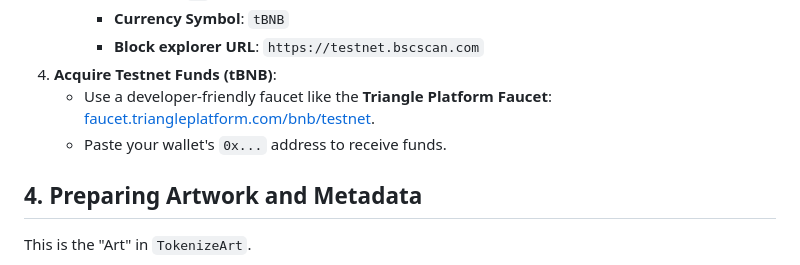
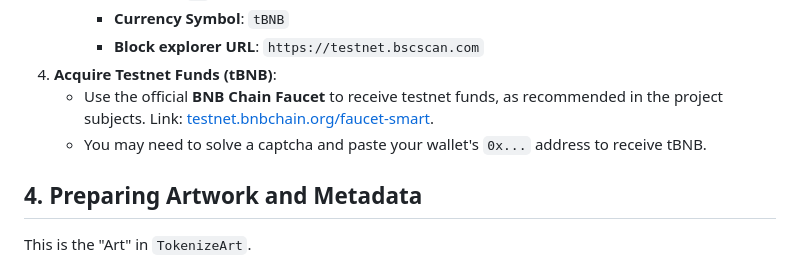
Before and after one commit to pbeheyt/TokenizeArt, a Markdown page: documentation/TUTORIAL.md, the part around the change. Drawn GitHub-style.

Commit message:
update faucet tBNB info in tutorial

```diff
--- a/documentation/TUTORIAL.md
+++ b/documentation/TUTORIAL.md
@@ -45,8 +45,8 @@ A dedicated wallet for development is a security best practice.
         -   **Currency Symbol**: `tBNB`
         -   **Block explorer URL**: `https://testnet.bscscan.com`
 4.  **Acquire Testnet Funds (tBNB)**:
-    -   Use a developer-friendly faucet like the **Triangle Platform Faucet**: [faucet.triangleplatform.com/bnb/testnet](https://faucet.triangleplatform.com/bnb/testnet).
-    -   Paste your wallet's `0x...` address to receive funds.
+    -   Use the official **BNB Chain Faucet** to receive testnet funds, as recommended in the project subjects. Link: [testnet.bnbchain.org/faucet-smart](https://testnet.bnbchain.org/faucet-smart).
+    -   You may need to solve a captcha and paste your wallet's `0x...` address to receive tBNB.
 
 ## 4. Preparing Artwork and Metadata
 
```
